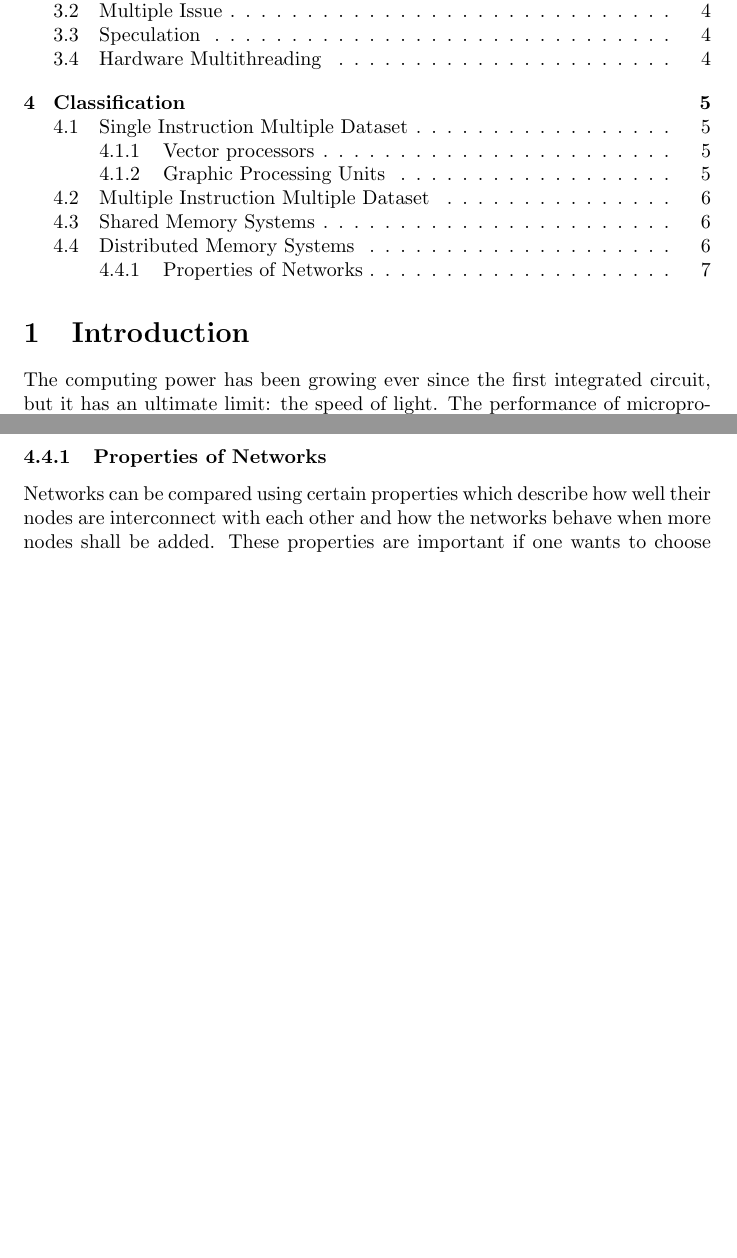
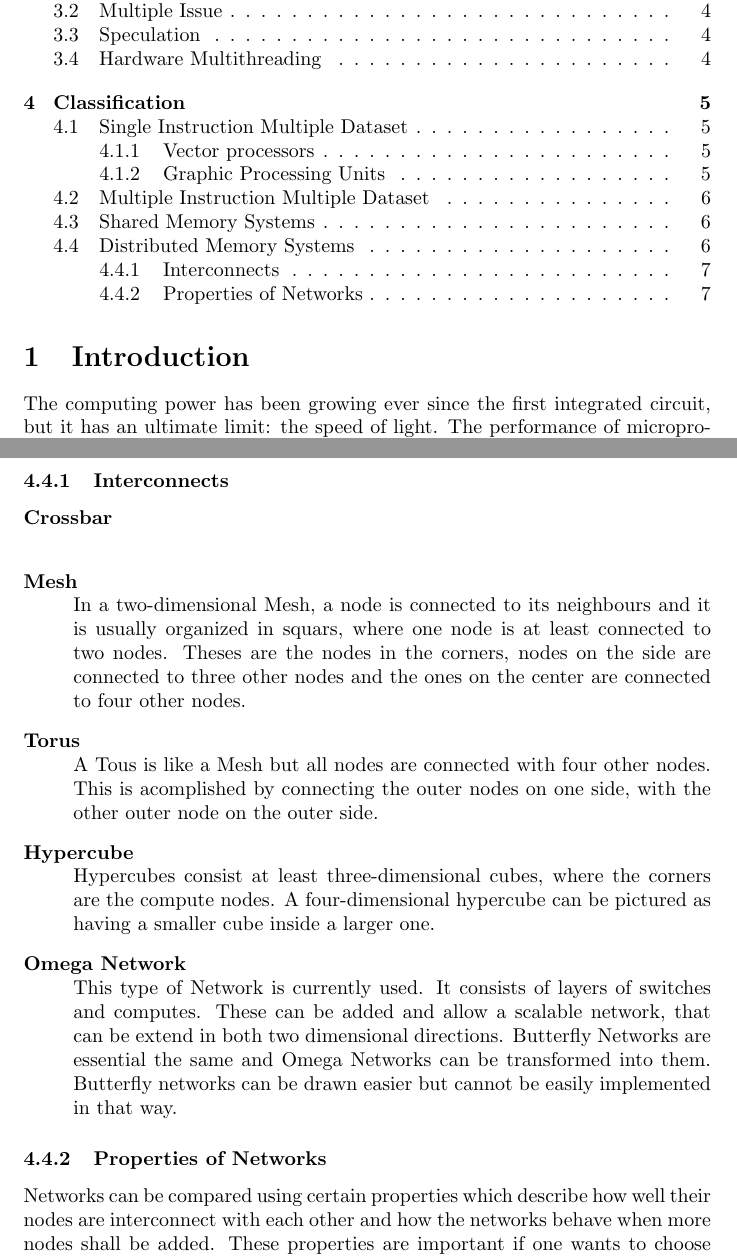
Before and after one commit to cap1/parallel-script, a LaTeX document (parallel-script.tex): two parts of pages 1 and 7 of 7, joined at a grey line, cut so that both start at the same text, the shorter picture padded with empty space. Compiled offline with pdfLaTeX.

Commit message:
Interconnects

```diff
--- a/parallel-script.tex
+++ b/parallel-script.tex
@@ -317,6 +317,36 @@ A toroidal network is a typical type of network used in distributed memory with
 Others are Hypercubes and Omega networks.
 Fully connected networks are not considered as they may be very fast but do not scale at all.
 
+\subsubsection{Interconnects} % (fold)
+\label{ssub:interconnects}
+	\begin{description}
+		\item[Crossbar] \hfill \\
+		\item[Mesh] \hfill \\
+			In a two-dimensional Mesh, a node is connected to its neighbours
+			and it is usually organized in squars,
+			where one node is at least connected to two nodes.
+			Theses are the nodes in the corners,
+			nodes on the side are connected to three other nodes
+			and the ones on the center are connected to four other nodes.
+		\item[Torus] \hfill \\
+			A Tous is like a Mesh but all nodes are connected with four other nodes.
+			This is acomplished by connecting the outer nodes on one side,
+			with the other outer node on the outer side.
+		\item[Hypercube] \hfill \\
+			Hypercubes consist at least three-dimensional cubes,
+			where the corners are the compute nodes.
+			A four-dimensional hypercube can be pictured as having a smaller cube inside a larger one.
+		\item[Omega Network] \hfill \\
+			This type of Network is currently used.
+			It consists of layers of switches and computes.
+			These can be added and allow a scalable network,
+			that can be extend in both two dimensional directions.
+			Butterfly Networks are essential the same
+			and Omega Networks can be transformed into them.
+			Butterfly networks can be drawn easier but cannot be easily implemented in that way.
+	\end{description}
+% subsubsection interconnects (end)
+
 \subsubsection{Properties of Networks} % (fold)
 \label{ssub:properties_of_networks}
 	Networks can be compared using certain properties
```
